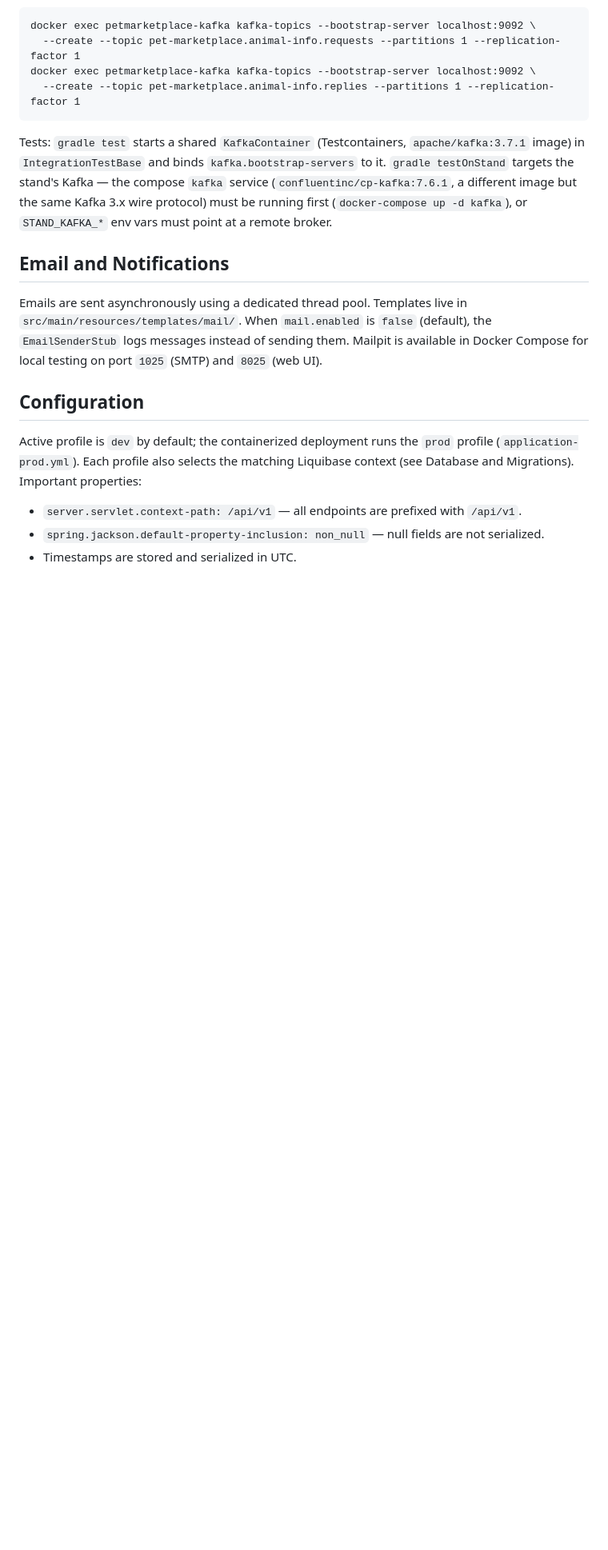
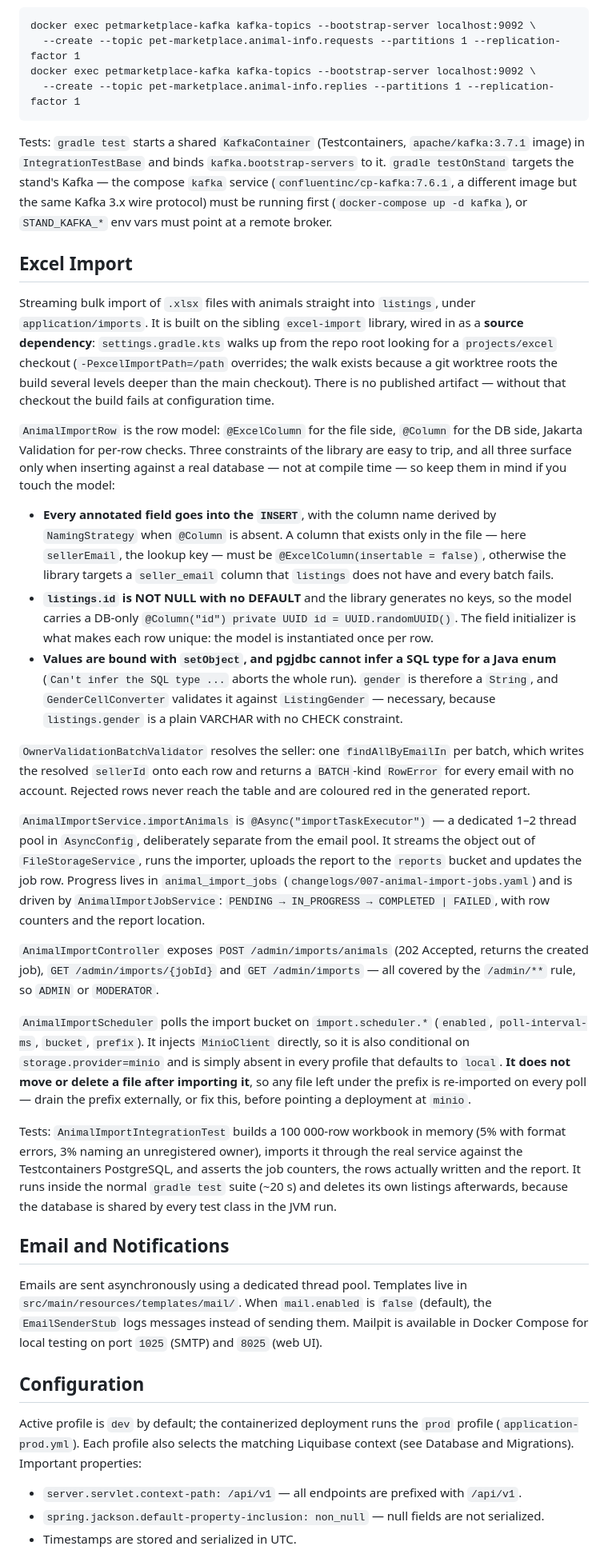
Before and after one commit to vvnovg/pet-marketplace, a Markdown page: CLAUDE.md, the part around one of its changes. Shown at 80% size. GitHub-like rendering; blank space fills up the shorter version.

Commit message:
docs(claude): document the imports module and refresh stale storage notes
Adds an Excel Import section: the source dependency on the sibling excel-import
checkout, the three library constraints the row model has to satisfy, the async
service and job table, the admin endpoints, and the scheduler's re-import gap.

Also corrects two entries the import work invalidated — MinioFileStorageService
is implemented now, and the master changelog runs to 007.

Co-Authored-By: Claude Opus 5 <noreply@anthropic.com>

```diff
--- a/CLAUDE.md
+++ b/CLAUDE.md
@@ -171,6 +177,61 @@ Tests: `gradle test` starts a shared `KafkaContainer` (Testcontainers, `apache/k
 stand's Kafka — the compose `kafka` service (`confluentinc/cp-kafka:7.6.1`, a different image but the
 same Kafka 3.x wire protocol) must be running first (`docker-compose up -d kafka`), or `STAND_KAFKA_*`
 env vars must point at a remote broker.
+
+## Excel Import
+
+Streaming bulk import of `.xlsx` files with animals straight into `listings`, under
+`application/imports`. It is built on the sibling `excel-import` library, wired in as a
+**source dependency**: `settings.gradle.kts` walks up from the repo root looking for a
+`projects/excel` checkout (`-PexcelImportPath=/path` overrides; the walk exists because a
+git worktree roots the build several levels deeper than the main checkout). There is no
+published artifact — without that checkout the build fails at configuration time.
+
+`AnimalImportRow` is the row model: `@ExcelColumn` for the file side, `@Column` for the DB
+side, Jakarta Validation for per-row checks. Three constraints of the library are easy to
+trip, and all three surface only when inserting against a real database — not at compile
+time — so keep them in mind if you touch the model:
+
+- **Every annotated field goes into the `INSERT`**, with the column name derived by
+  `NamingStrategy` when `@Column` is absent. A column that exists only in the file — here
+  `sellerEmail`, the lookup key — must be `@ExcelColumn(insertable = false)`, otherwise the
+  library targets a `seller_email` column that `listings` does not have and every batch fails.
+- **`listings.id` is NOT NULL with no DEFAULT** and the library generates no keys, so the
+  model carries a DB-only `@Column("id") private UUID id = UUID.randomUUID()`. The field
+  initializer is what makes each row unique: the model is instantiated once per row.
+- **Values are bound with `setObject`, and pgjdbc cannot infer a SQL type for a Java enum**
+  (`Can't infer the SQL type ...` aborts the whole run). `gender` is therefore a `String`,
+  and `GenderCellConverter` validates it against `ListingGender` — necessary, because
+  `listings.gender` is a plain VARCHAR with no CHECK constraint.
+
+`OwnerValidationBatchValidator` resolves the seller: one `findAllByEmailIn` per batch, which
+writes the resolved `sellerId` onto each row and returns a `BATCH`-kind `RowError` for every
+email with no account. Rejected rows never reach the table and are coloured red in the
+generated report.
+
+`AnimalImportService.importAnimals` is `@Async("importTaskExecutor")` — a dedicated 1–2
+thread pool in `AsyncConfig`, deliberately separate from the email pool. It streams the
+object out of `FileStorageService`, runs the importer, uploads the report to the `reports`
+bucket and updates the job row. Progress lives in `animal_import_jobs`
+(`changelogs/007-animal-import-jobs.yaml`) and is driven by `AnimalImportJobService`:
+`PENDING → IN_PROGRESS → COMPLETED | FAILED`, with row counters and the report location.
+
+`AnimalImportController` exposes `POST /admin/imports/animals` (202 Accepted, returns the
+created job), `GET /admin/imports/{jobId}` and `GET /admin/imports` — all covered by the
+`/admin/**` rule, so `ADMIN` or `MODERATOR`.
+
+`AnimalImportScheduler` polls the import bucket on `import.scheduler.*` (`enabled`,
+`poll-interval-ms`, `bucket`, `prefix`). It injects `MinioClient` directly, so it is also
+conditional on `storage.provider=minio` and is simply absent in every profile that defaults
+to `local`. **It does not move or delete a file after importing it**, so any file left under
+the prefix is re-imported on every poll — drain the prefix externally, or fix this, before
+pointing a deployment at `minio`.
+
+Tests: `AnimalImportIntegrationTest` builds a 100 000-row workbook in memory (5% with format
+errors, 3% naming an unregistered owner), imports it through the real service against the
+Testcontainers PostgreSQL, and asserts the job counters, the rows actually written and the
+report. It runs inside the normal `gradle test` suite (~20 s) and deletes its own listings
+afterwards, because the database is shared by every test class in the JVM run.
 
 ## Email and Notifications
 
```
Also changed, not shown: other parts of CLAUDE.md (+13 -7 lines).
